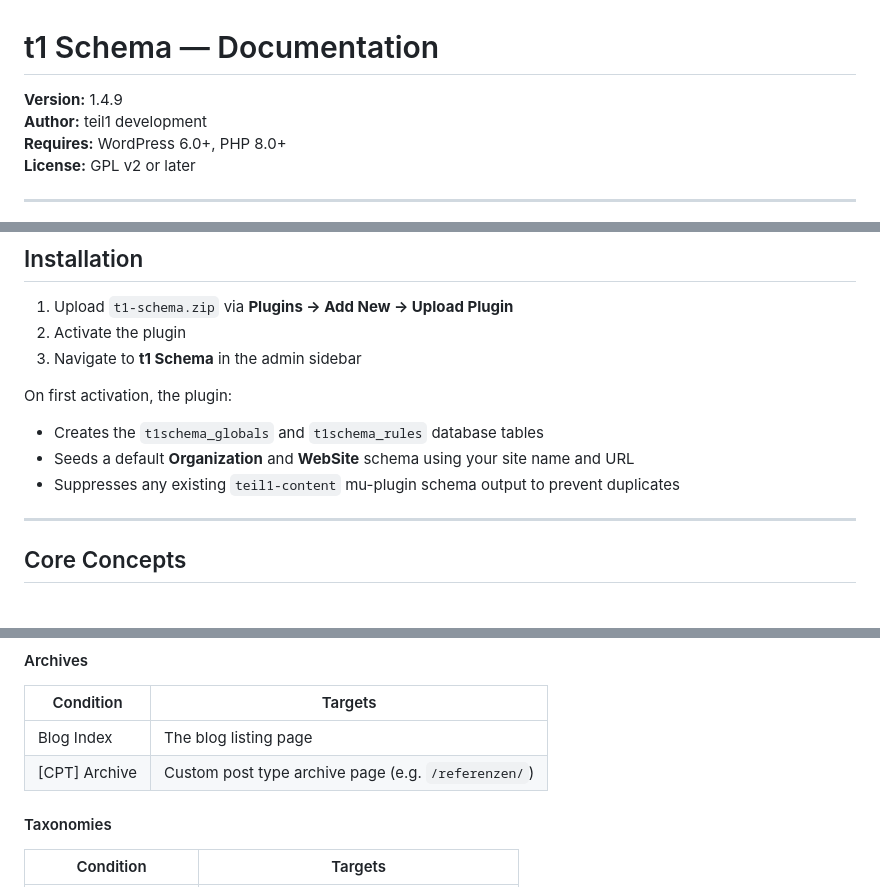
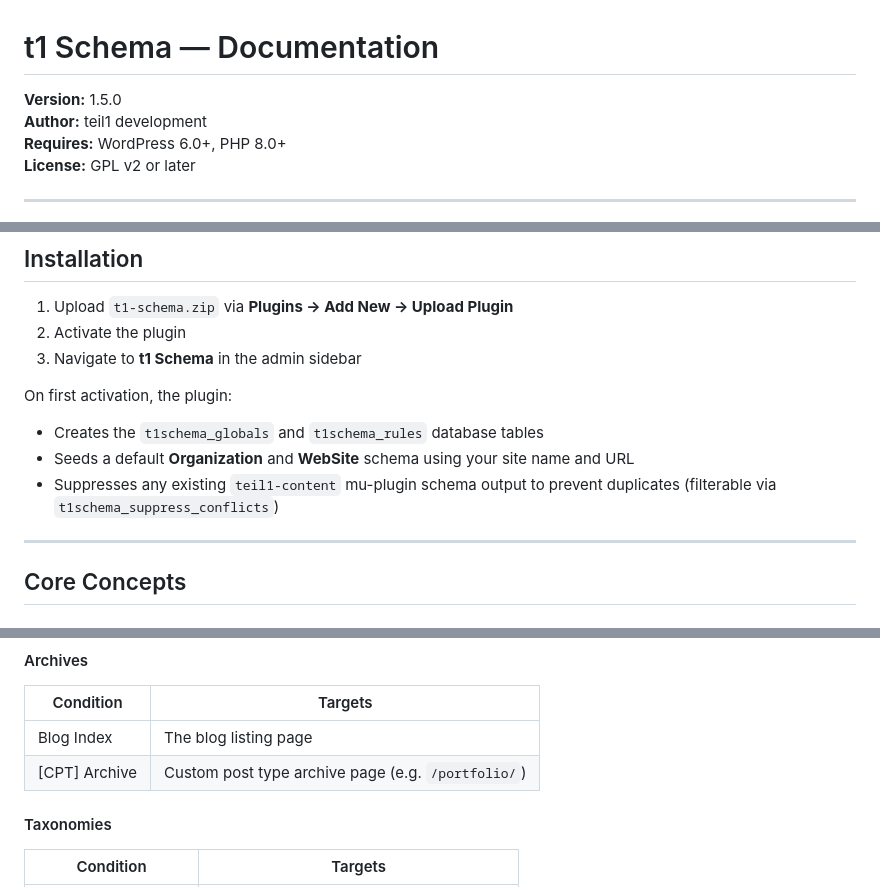
Before and after one commit to pvj7000/t1-schema, a Markdown page: DOCUMENTATION.md, 3 parts joined by grey strips. Drawn GitHub-style.

```diff
--- a/DOCUMENTATION.md
+++ b/DOCUMENTATION.md
@@ -1,6 +1,6 @@
 # t1 Schema — Documentation
 
-**Version:** 1.4.9
+**Version:** 1.5.0
 **Author:** teil1 development
 **Requires:** WordPress 6.0+, PHP 8.0+
 **License:** GPL v2 or later
@@ -53,7 +53,7 @@ All schema data is output as a single `<script type="application/ld+json">` tag
 On first activation, the plugin:
 - Creates the `t1schema_globals` and `t1schema_rules` database tables
 - Seeds a default **Organization** and **WebSite** schema using your site name and URL
-- Suppresses any existing `teil1-content` mu-plugin schema output to prevent duplicates
+- Suppresses any existing `teil1-content` mu-plugin schema output to prevent duplicates (filterable via `t1schema_suppress_conflicts`)
 
 ---
 
@@ -193,7 +193,7 @@ Each rule has:
 | Condition | Targets |
 |-----------|---------|
 | Blog Index | The blog listing page |
-| [CPT] Archive | Custom post type archive page (e.g. `/referenzen/`) |
+| [CPT] Archive | Custom post type archive page (e.g. `/portfolio/`) |
 
 #### Taxonomies
 | Condition | Targets |
```
Also changed, not shown: other parts of DOCUMENTATION.md (+53 -30 lines).
